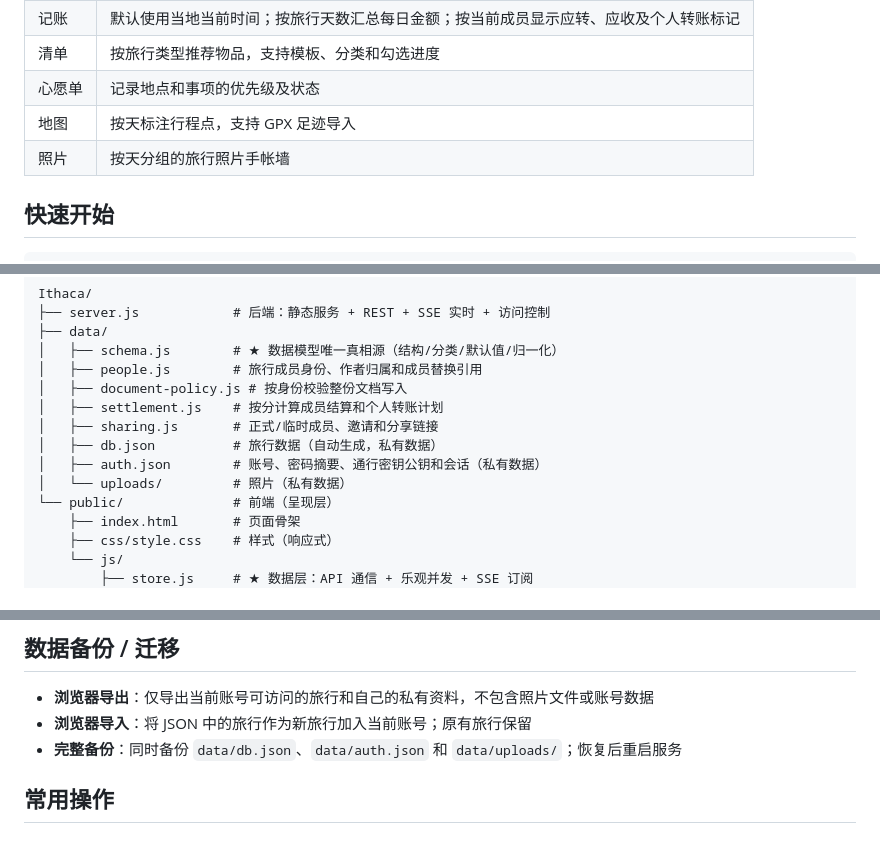
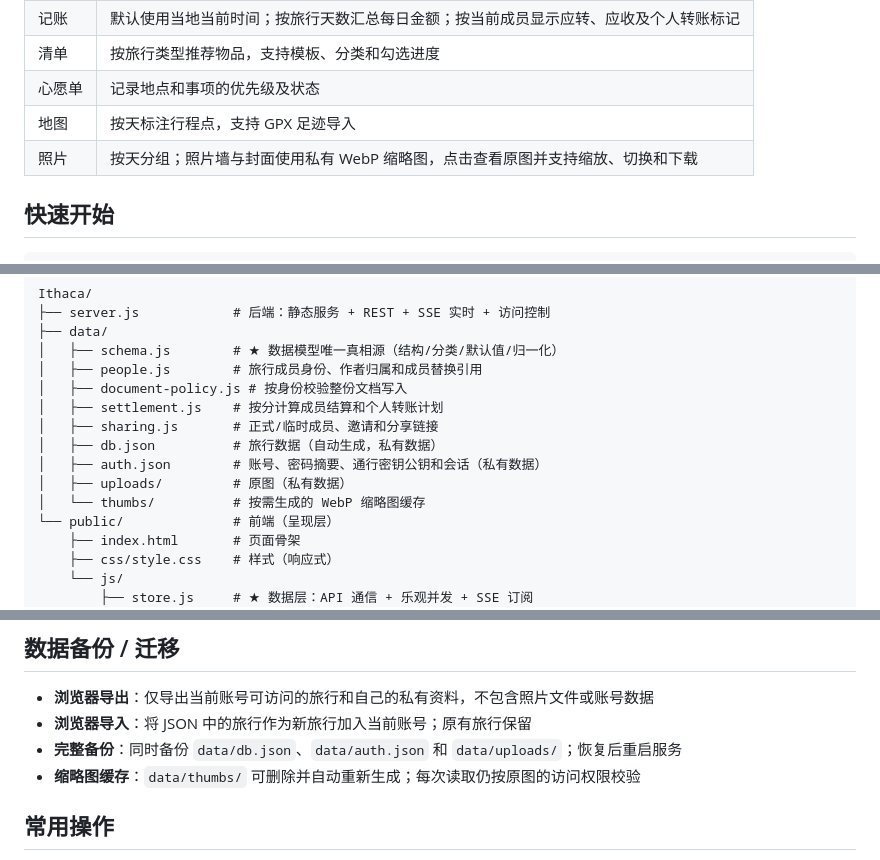
Before and after one commit to Yluuu-atw/Ithaca, a Markdown page: README.md, 3 parts joined by grey strips. Drawn GitHub-style.

Commit message:
docs: 说明照片缩略图与原图查看

```diff
--- a/README.md
+++ b/README.md
@@ -29,7 +29,7 @@
 | 清单 | 按旅行类型推荐物品，支持模板、分类和勾选进度 |
 | 心愿单 | 记录地点和事项的优先级及状态 |
 | 地图 | 按天标注行程点，支持 GPX 足迹导入 |
-| 照片 | 按天分组的旅行照片手帐墙 |
+| 照片 | 按天分组；照片墙与封面使用私有 WebP 缩略图，点击查看原图并支持缩放、切换和下载 |
 
 ## 快速开始
 
@@ -63,7 +63,8 @@ Ithaca/
 │   ├── sharing.js       # 正式/临时成员、邀请和分享链接
 │   ├── db.json          # 旅行数据（自动生成，私有数据）
 │   ├── auth.json        # 账号、密码摘要、通行密钥公钥和会话（私有数据）
-│   └── uploads/         # 照片（私有数据）
+│   ├── uploads/         # 原图（私有数据）
+│   └── thumbs/          # 按需生成的 WebP 缩略图缓存
 └── public/              # 前端（呈现层）
     ├── index.html       # 页面骨架
     ├── css/style.css    # 样式（响应式）
@@ -92,6 +93,7 @@ Ithaca/
 - **浏览器导出**：仅导出当前账号可访问的旅行和自己的私有资料，不包含照片文件或账号数据
 - **浏览器导入**：将 JSON 中的旅行作为新旅行加入当前账号；原有旅行保留
 - **完整备份**：同时备份 `data/db.json`、`data/auth.json` 和 `data/uploads/`；恢复后重启服务
+- **缩略图缓存**：`data/thumbs/` 可删除并自动重新生成；每次读取仍按原图的访问权限校验
 
 ## 常用操作
 
```
